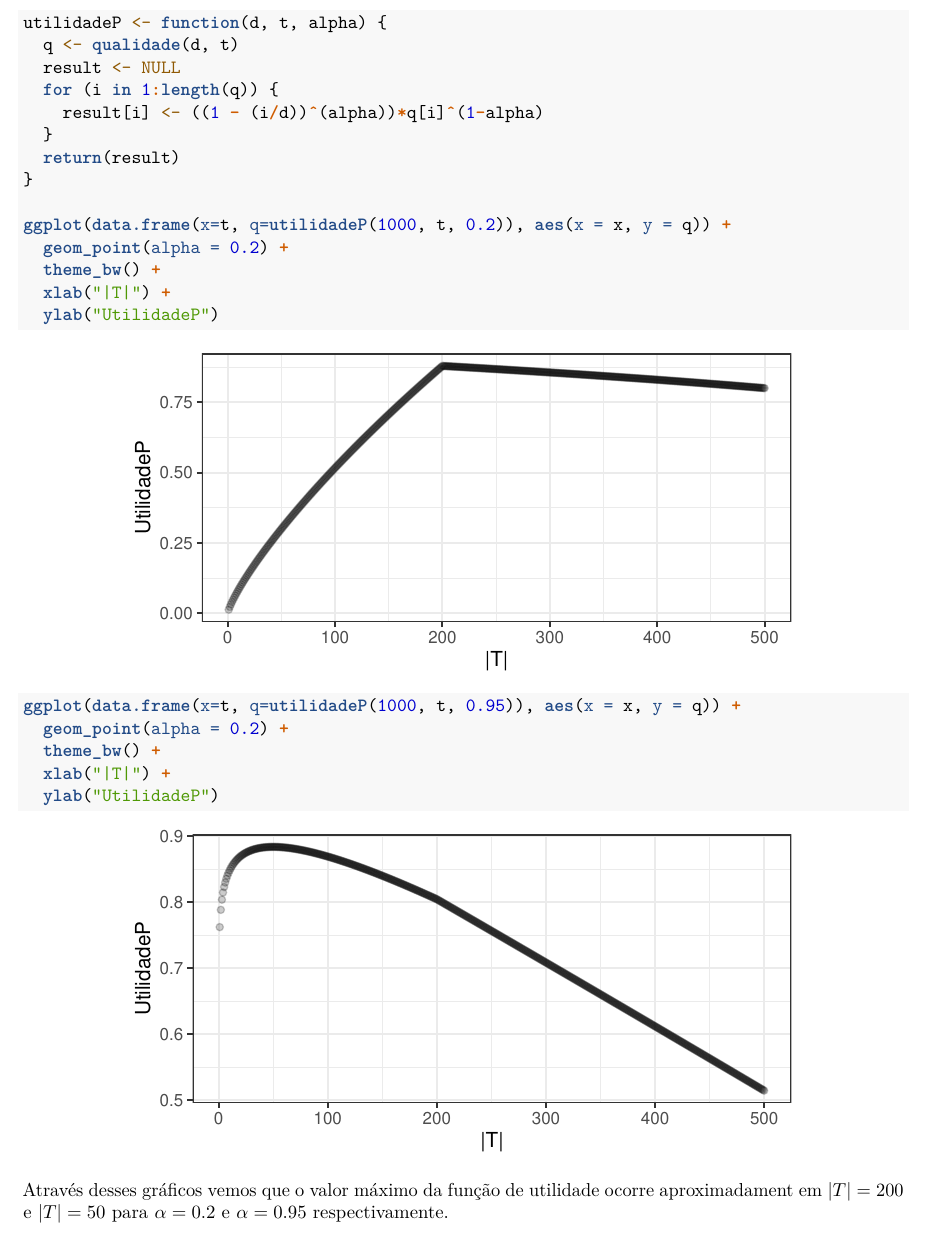
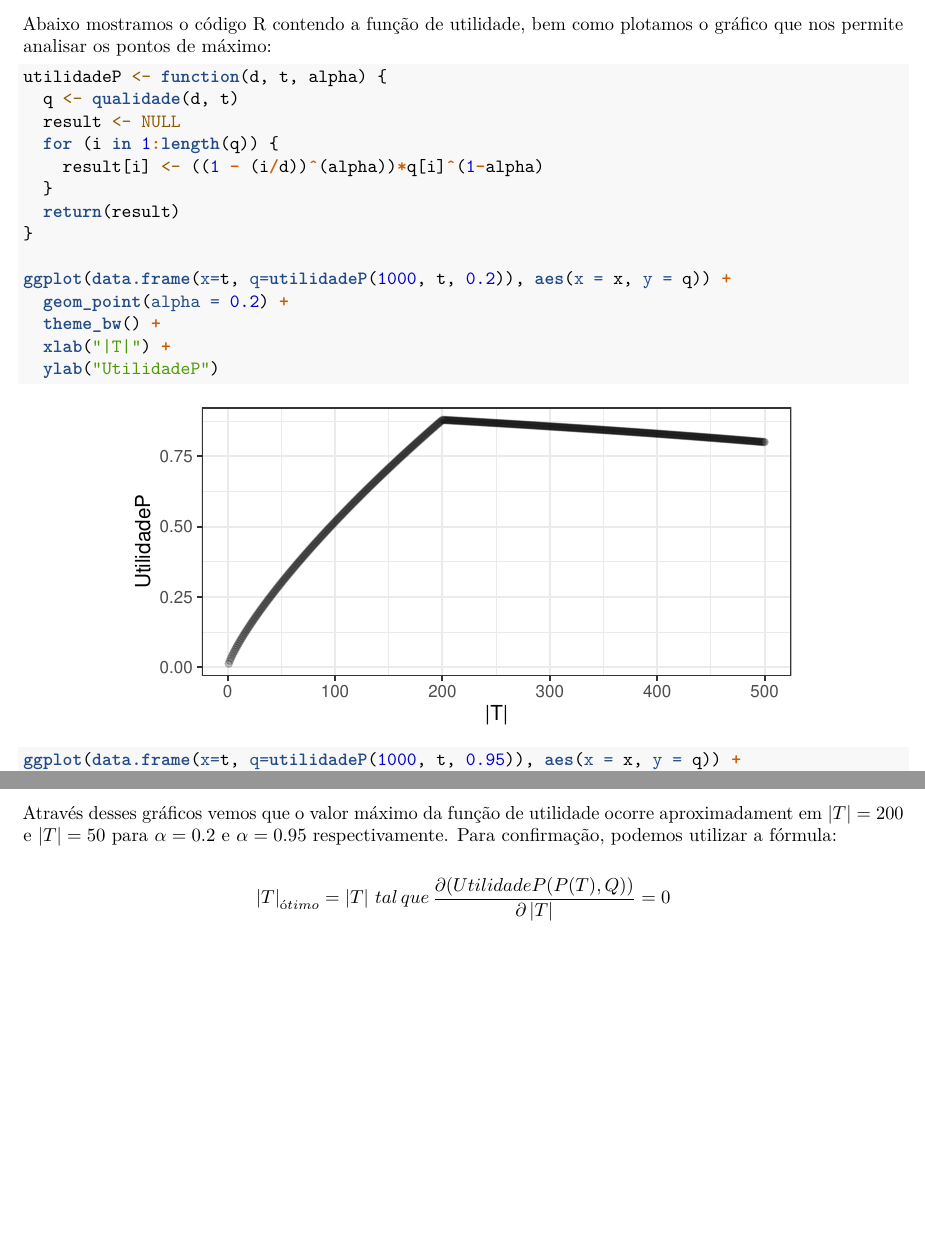
Before and after one commit to danielfireman/phd, an R Markdown document (fpcc3/report.rmd): part of page 3 of 3 before the commit and two parts of pages 3 and 4 of 4 after it, the two joined at a grey line, cut at the place of the change, the shorter picture padded with empty space. Rendered offline with R 4.5, knitr and Pandoc, then LaTeX, with nearby package versions.

Commit message:
fpcc3 a1

````diff
--- a/fpcc3/report.rmd
+++ b/fpcc3/report.rmd
@@ -102,6 +102,7 @@ $$
 UtilidadeP(P(T), Q) = \left( 1 - \frac{\left\vert{T}\right\vert}{\left\vert{D}\right\vert} \right)^{\alpha} \left( 0.9 \right)^{1- \alpha}
 $$
 
+Abaixo mostramos o código R contendo a função de utilidade, bem como plotamos o gráfico que nos permite analisar os pontos de máximo:
 
 ```{r echo=TRUE, fig.width=5, fig.height=2.5, fig.align='center'}
 utilidadeP <- function(d, t, alpha) {
@@ -126,4 +127,8 @@ ggplot(data.frame(x=t, q=utilidadeP(1000, t, 0.95)), aes(x = x, y = q)) +
   ylab("UtilidadeP")
 ```
 
-Através desses gráficos vemos que o valor máximo da função de utilidade ocorre aproximadament em $|T|=200$ e $|T|=50$ para $\alpha=0.2$ e $\alpha=0.95$ respectivamente.
+Através desses gráficos vemos que o valor máximo da função de utilidade ocorre aproximadament em $|T|=200$ e $|T|=50$ para $\alpha=0.2$ e $\alpha=0.95$ respectivamente. Para confirmação, podemos utilizar a fórmula:
+
+$$
+\left\vert{T}\right\vert_{ótimo}=\left\vert{T}\right\vert \, tal\,que \, \frac{\partial (UtilidadeP(P(T), Q))}{\partial \left\vert{T}\right\vert } = 0
+$$
````
